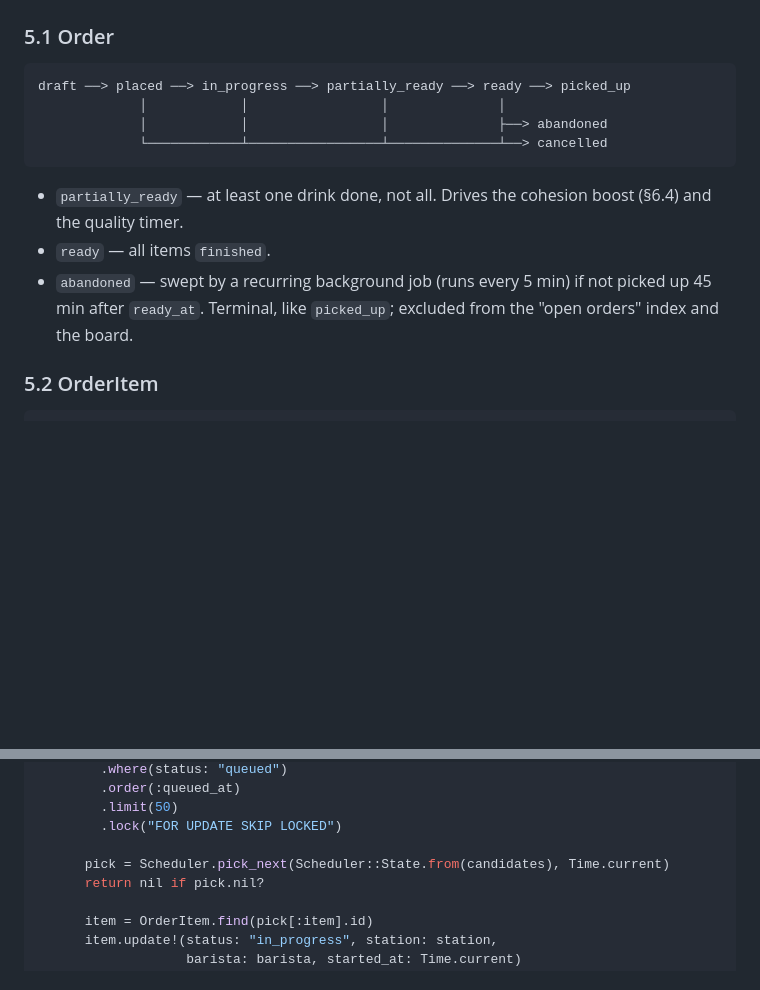
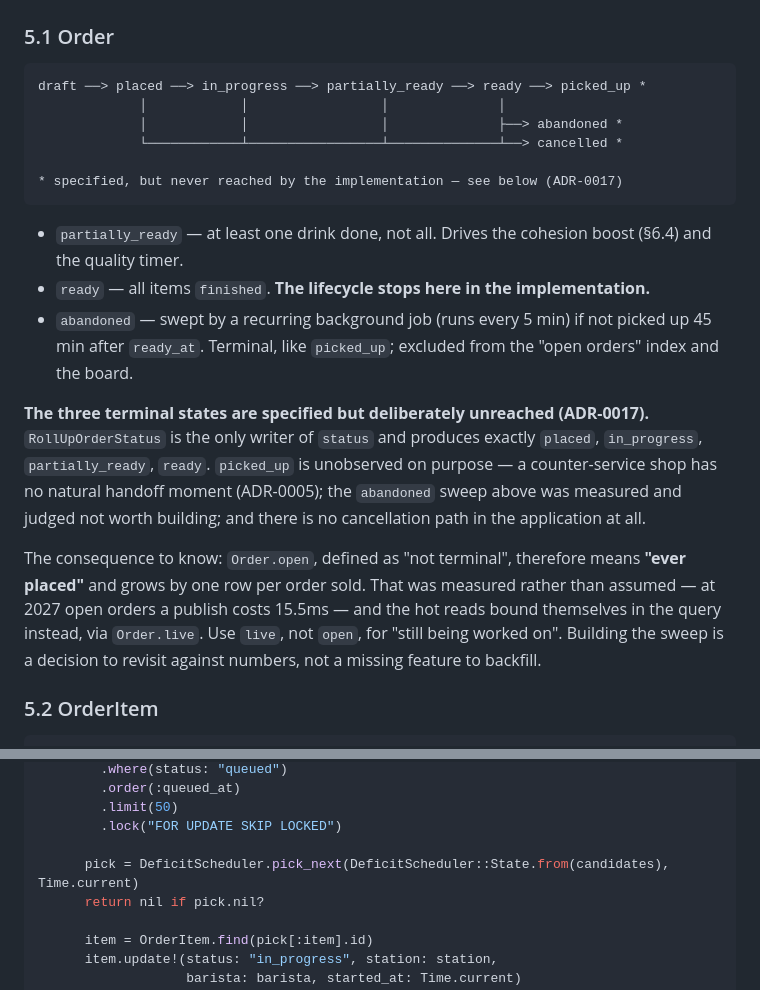
Before and after one commit to tuvo1106/boba-gals, a Markdown page: DESIGN.md, 2 parts joined by grey strips. GitHub-like rendering; blank space fills up the shorter version.

Commit message:
docs: DESIGN.md catches up with ADR-0017 and ADR-0033 (§5.1, §6.5) (#110)
Two places where an ADR changed something and DESIGN.md was not updated with
it, which CLAUDE.md asks for ("or that contradict it — which also updates
DESIGN.md"). Both were found by the docs sweep in #108.

§6.5's dispatch sketch called `Scheduler.pick_next(Scheduler::State.from(...))`.
The gem extraction renamed the namespace to `DeficitScheduler` (#93, ADR-0033).
ADR-0033 concluded "no DESIGN.md change — verified it never names the path",
which was true of the *path* and missed the *constant*.

§5.1 diagrammed `picked_up`, `abandoned` and `cancelled` and described the
abandoned sweep in the present tense. ADR-0017 decided the opposite, on
measurement: "Do not build the sweep. Do not introduce a terminal state
nothing can honestly set." None of the three is reachable — `RollUpOrderStatus`
writes exactly placed / in_progress / partially_ready / ready.

The states stay in the diagram, marked. They are specified behaviour and a
specification may describe what is not built yet; what it may not do is
describe it in the present tense with no note, which sends a reader looking for
a recurring job that does not exist.

The annotation also records the consequence, because that is the part that
actually bites: `Order.open` means "ever placed" and grows per order sold, so
`Order.live` is what "still being worked on" needs. ADR-0017's numbers are
carried across (2027 open orders, 15.5ms per publish) so the next person
weighing the sweep starts from evidence rather than instinct.

Verified against the code: RollUpOrderStatus writes only those four statuses,
both scopes exist, and the figures are ADR-0017's. The ASCII diagram's
connector columns re-checked for alignment after editing (13/26/44/59 on every
row) — a first attempt used a box-drawing bracket that did not line up.

DESIGN.md only, per CLAUDE.md's dedicated-PR rule.

````diff
--- a/DESIGN.md
+++ b/DESIGN.md
@@ -170,15 +170,30 @@ Note: `placed_at::date` buckets by UTC day, not store-local day — acceptable f
 ### 5.1 Order
 
 ```
-draft ──> placed ──> in_progress ──> partially_ready ──> ready ──> picked_up
+draft ──> placed ──> in_progress ──> partially_ready ──> ready ──> picked_up *
              │            │                 │              │
-             │            │                 │              ├──> abandoned
-             └────────────┴─────────────────┴──────────────┴──> cancelled
+             │            │                 │              ├──> abandoned *
+             └────────────┴─────────────────┴──────────────┴──> cancelled *
+
+* specified, but never reached by the implementation — see below (ADR-0017)
 ```
 
 - `partially_ready` — at least one drink done, not all. Drives the cohesion boost (§6.4) and the quality timer.
-- `ready` — all items `finished`.
+- `ready` — all items `finished`. **The lifecycle stops here in the implementation.**
 - `abandoned` — swept by a recurring background job (runs every 5 min) if not picked up 45 min after `ready_at`. Terminal, like `picked_up`; excluded from the "open orders" index and the board.
+
+**The three terminal states are specified but deliberately unreached (ADR-0017).**
+`RollUpOrderStatus` is the only writer of `status` and produces exactly `placed`,
+`in_progress`, `partially_ready`, `ready`. `picked_up` is unobserved on purpose — a
+counter-service shop has no natural handoff moment (ADR-0005); the `abandoned` sweep above
+was measured and judged not worth building; and there is no cancellation path in the
+application at all.
+
+The consequence to know: `Order.open`, defined as "not terminal", therefore means **"ever
+placed"** and grows by one row per order sold. That was measured rather than assumed — at
+2027 open orders a publish costs 15.5ms — and the hot reads bound themselves in the query
+instead, via `Order.live`. Use `live`, not `open`, for "still being worked on". Building the
+sweep is a decision to revisit against numbers, not a missing feature to backfill.
 
 ### 5.2 OrderItem
 
@@ -539,7 +554,7 @@ class ClaimNextDrink
         .limit(50)
         .lock("FOR UPDATE SKIP LOCKED")
 
-      pick = Scheduler.pick_next(Scheduler::State.from(candidates), Time.current)
+      pick = DeficitScheduler.pick_next(DeficitScheduler::State.from(candidates), Time.current)
       return nil if pick.nil?
 
       item = OrderItem.find(pick[:item].id)
````
